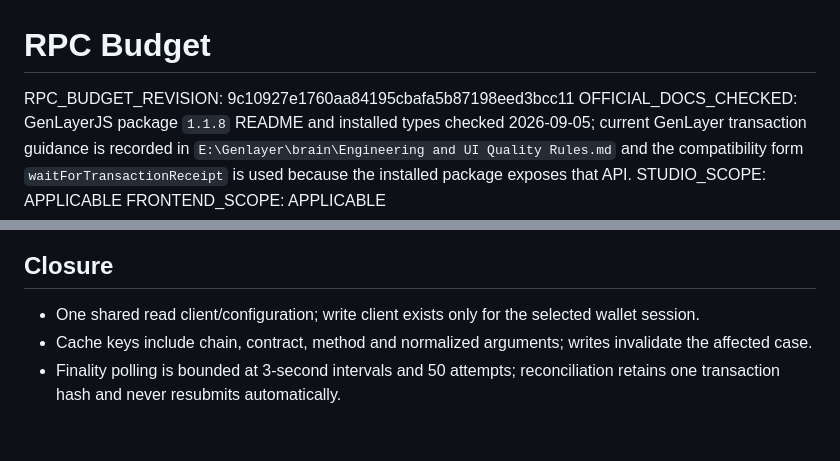
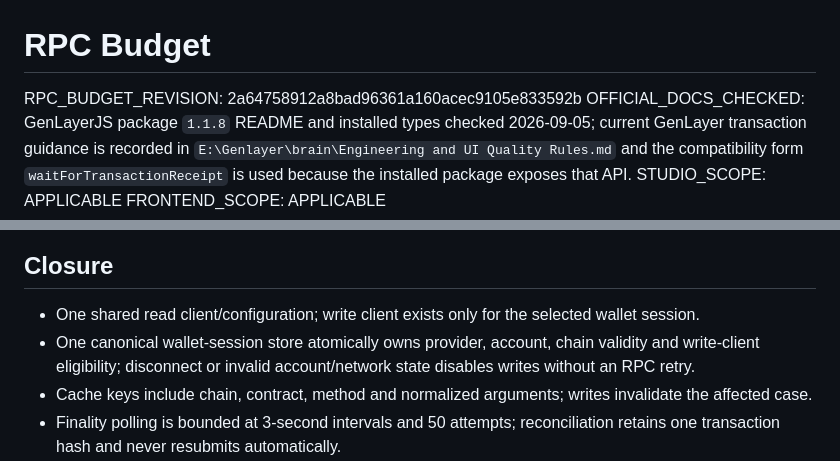
Before and after one commit to pcong5239/research-dataset-revision-checker, a Markdown page: docs/RPC-BUDGET.md, 2 parts joined by grey strips. Drawn GitHub-style; blank space fills up the shorter version.

Commit message:
Bind review evidence to wallet correction batch

```diff
--- a/docs/RPC-BUDGET.md
+++ b/docs/RPC-BUDGET.md
@@ -1,6 +1,6 @@
 # RPC Budget
 
-RPC_BUDGET_REVISION: 9c10927e1760aa84195cbafa5b87198eed3bcc11
+RPC_BUDGET_REVISION: 2a64758912a8bad96361a160acec9105e833592b
 OFFICIAL_DOCS_CHECKED: GenLayerJS package `1.1.8` README and installed types checked 2026-09-05; current GenLayer transaction guidance is recorded in `E:\Genlayer\brain\Engineering and UI Quality Rules.md` and the compatibility form `waitForTransactionReceipt` is used because the installed package exposes that API.
 STUDIO_SCOPE: APPLICABLE
 FRONTEND_SCOPE: APPLICABLE
@@ -53,6 +53,7 @@ This matrix is implementation-complete for the first public push. Exact final-re
 ## Closure
 
 - One shared read client/configuration; write client exists only for the selected wallet session.
+- One canonical wallet-session store atomically owns provider, account, chain validity and write-client eligibility; disconnect or invalid account/network state disables writes without an RPC retry.
 - Cache keys include chain, contract, method and normalized arguments; writes invalidate the affected case.
 - Finality polling is bounded at 3-second intervals and 50 attempts; reconciliation retains one transaction hash and never resubmits automatically.
 - `429`/transport retry remains bounded by the installed SDK wait surface; no custom retry storm is introduced.
```
Also changed, not shown: docs/VERIFICATION.md (+3 -3 lines).
